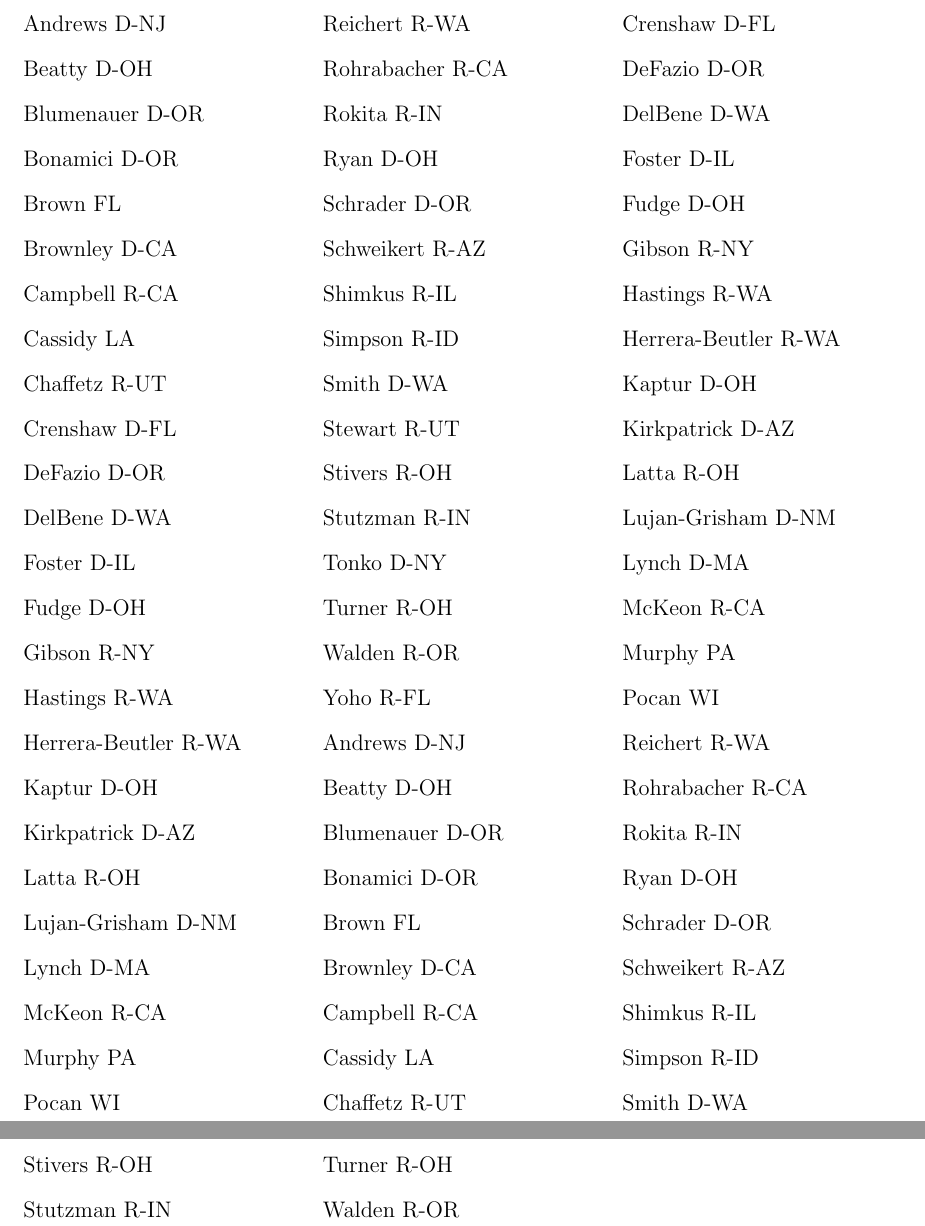
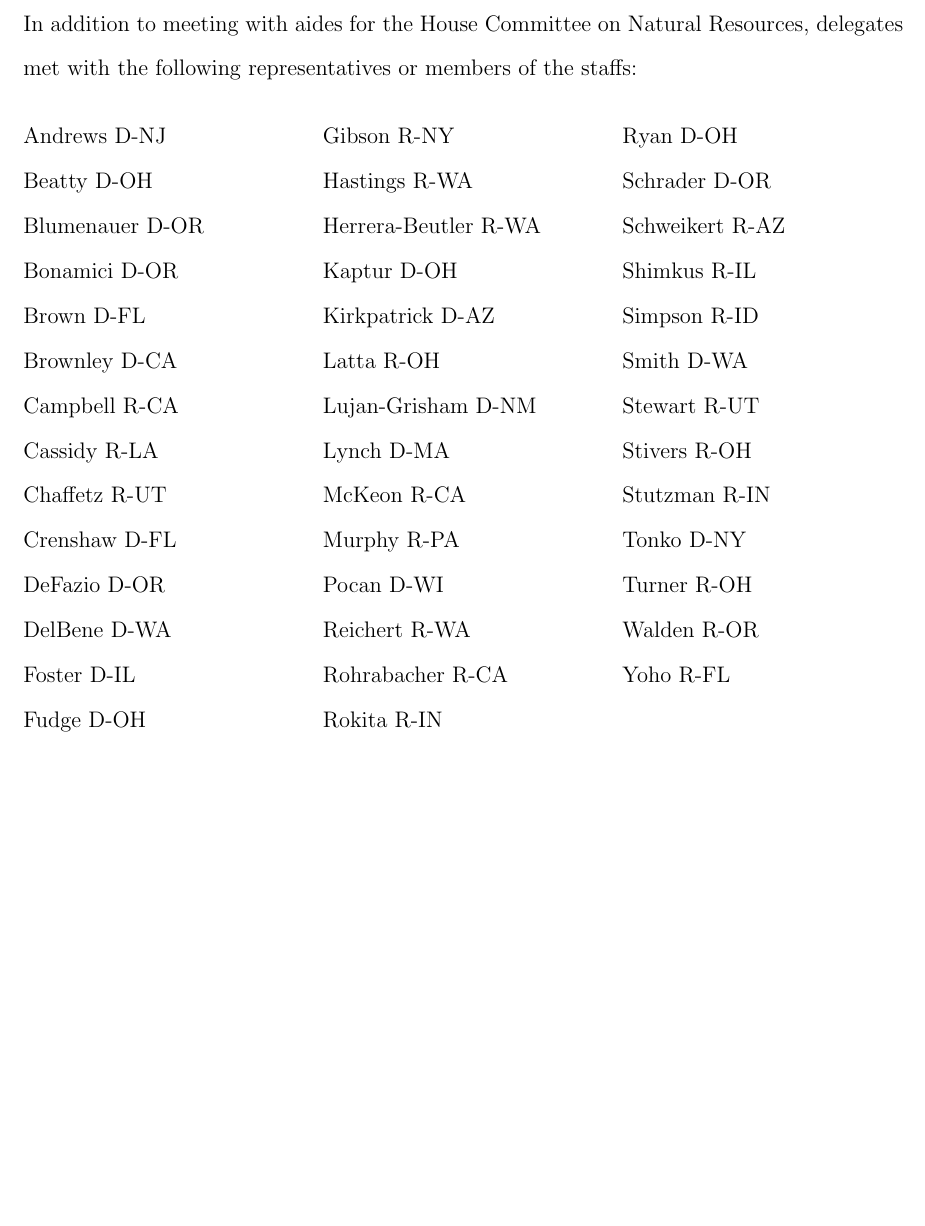
Before and after one commit to gidden/nesd, a LaTeX document (final-report/report.tex, which reads final-report/house.tex): two parts of pages 23 and 24 of 29 before the commit and part of page 23 of 28 after it, the two joined at a grey line, cut at the place of the change, the shorter picture padded with empty space. Compiled offline with pdfLaTeX.

Commit message:
touched up house members visited

```diff
--- a/final-report/house.tex
+++ b/final-report/house.tex
@@ -1,13 +1,17 @@
+\noindent
+In addition to meeting with aides for the House Committee on Natural Resources,
+delegates met with the following representatives or members of the staffs:
+
 \begin{multicols}{3}
 \noindent
 Andrews D-NJ \\
 Beatty D-OH \\
 Blumenauer D-OR \\
 Bonamici D-OR \\
-Brown FL \\
+Brown D-FL \\
 Brownley D-CA \\
 Campbell R-CA \\
-Cassidy LA \\
+Cassidy R-LA \\
 Chaffetz R-UT \\
 Crenshaw D-FL \\
 DeFazio D-OR \\
@@ -23,49 +27,8 @@ Latta R-OH \\
 Lujan-Grisham D-NM \\
 Lynch D-MA \\
 McKeon R-CA \\
-Murphy PA \\
-Pocan WI \\
-Reichert R-WA \\
-Rohrabacher R-CA \\
-Rokita R-IN \\
-Ryan D-OH \\
-Schrader D-OR \\
-Schweikert R-AZ \\
-Shimkus R-IL \\
-Simpson R-ID \\
-Smith D-WA \\
-Stewart R-UT \\
-Stivers R-OH \\
-Stutzman R-IN \\
-Tonko D-NY \\
-Turner R-OH \\
-Walden R-OR \\
-Yoho R-FL \\
-Andrews D-NJ \\
-Beatty D-OH \\
-Blumenauer D-OR \\
-Bonamici D-OR \\
-Brown FL \\
-Brownley D-CA \\
-Campbell R-CA \\
-Cassidy LA \\
-Chaffetz R-UT \\
-Crenshaw D-FL \\
-DeFazio D-OR \\
-DelBene D-WA \\
-Foster D-IL \\
-Fudge D-OH \\
-Gibson R-NY \\
-Hastings R-WA \\
-Herrera-Beutler R-WA \\
-Kaptur D-OH \\
-Kirkpatrick D-AZ \\
-Latta R-OH \\
-Lujan-Grisham D-NM \\
-Lynch D-MA \\
-McKeon R-CA \\
-Murphy PA \\
-Pocan WI \\
+Murphy R-PA \\
+Pocan D-WI \\
 Reichert R-WA \\
 Rohrabacher R-CA \\
 Rokita R-IN \\
```
